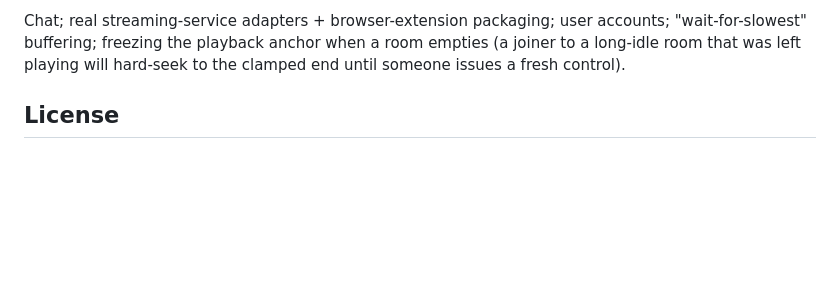
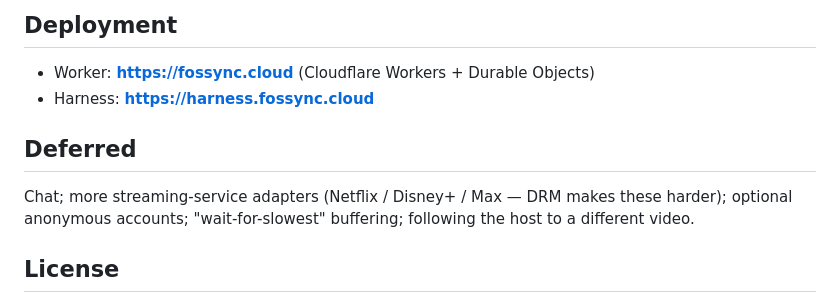
Before and after one commit to fpjaxon/fossync-core, a Markdown page: README.md, the part around one of its changes. Rendered like a GitHub page; blank space fills up the shorter version.

```diff
--- a/README.md
+++ b/README.md
@@ -76,8 +85,14 @@ actually stay locked on a real video" check is inherently visual:
 
-Chat; real streaming-service adapters + browser-extension packaging; user
-accounts; "wait-for-slowest" buffering; freezing the playback anchor when a room
-empties (a joiner to a long-idle room that was left playing will hard-seek to the
-clamped end until someone issues a fresh control).
+## Deployment
+
+- Worker: **https://fossync.cloud** (Cloudflare Workers + Durable Objects)
+- Harness: **https://harness.fossync.cloud**
+
+## Deferred
+
+Chat; more streaming-service adapters (Netflix / Disney+ / Max — DRM makes these
+harder); optional anonymous accounts; "wait-for-slowest" buffering; following the
+host to a different video.
 
 ## License
 
```
Also changed, not shown: other parts of README.md (+50 -41 lines).
